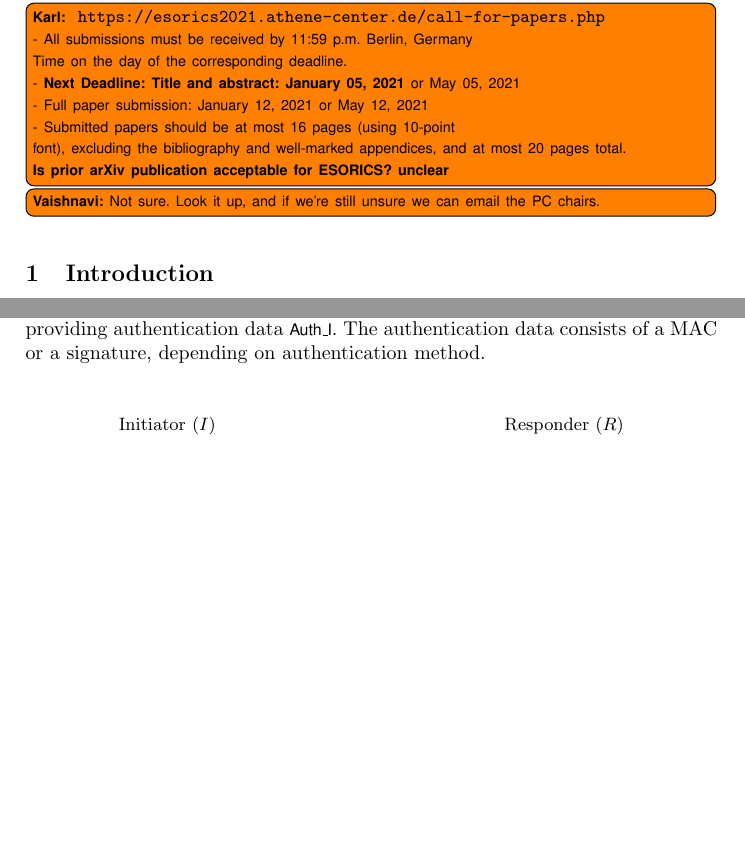
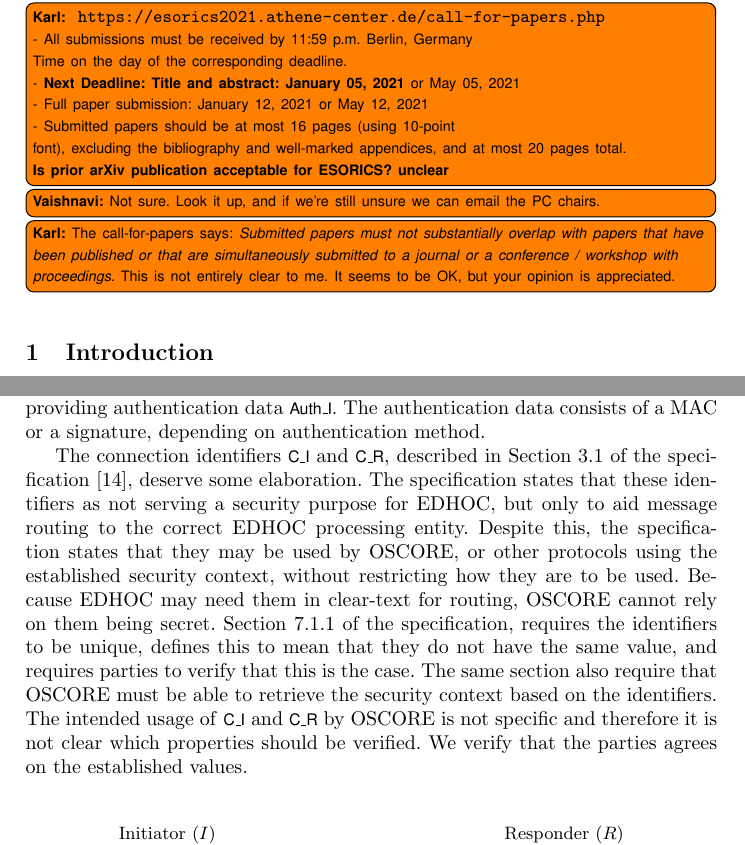
Before and after one commit to hoheinzollern/EDHOC-Verification, a LaTeX paper (models/edhoc/draftedhoc-20200301/report/main.tex, which reads models/edhoc/draftedhoc-20200301/report/edhocProtocol.tex): two parts of pages 1 and 3 of 18, joined at a grey line, cut so that both start at the same text, the shorter picture padded with empty space. Compiled offline with pdfLaTeX.

Commit message:
[fix] comments from all SSR reviewers handeled

```diff
--- a/models/edhoc/draftedhoc-20200301/report/edhocProtocol.tex
+++ b/models/edhoc/draftedhoc-20200301/report/edhocProtocol.tex
@@ -37,6 +37,35 @@ to $R$ by providing authentication data \mAuthi{}.
 The authentication data consists of a MAC or a signature, depending on
 authentication method.
 %
+
+% KARL: Elaborating on this was requested by SSR reviewer #1
+The connection identifiers \mCi{} and \mCr{}, described in Section 3.1 of the
+\mSpec{}~\cite{selander-ace-cose-ecdhe-08}, deserve some elaboration.
+%
+The \mSpec{} states that these identifiers as not serving a security purpose for
+\mEdhoc{}, but only to aid message routing to the correct \mEdhoc{} processing
+entity.
+%
+Despite this, the \mSpec{} states that they may be used by \mOscore{}, or other
+protocols using the established security context, without restricting how they
+are to be used.
+%
+Because \mEdhoc{} may need them in clear-text for routing, \mOscore{} cannot
+rely on them being secret.
+%
+Section 7.1.1 of the \mSpec{}, requires the identifiers to be unique,
+defines this to mean that they do not have the same value, and requires parties
+to verify that this is the case.
+%
+The same section also require that \mOscore{} must be able to retrieve the
+security context based on the identifiers.
+%
+The intended usage of \mCi{} and \mCr{} by \mOscore{} is not specific and
+therefore it is not clear which properties should be verified.
+%
+We verify that the parties agrees on the established values.
+%
+
 %We do not include \mCi, \mCr, and \mAD{} in our modelling here.
 %As will be described below,
 %When authentication is based on
--- a/models/edhoc/draftedhoc-20200301/report/main.tex
+++ b/models/edhoc/draftedhoc-20200301/report/main.tex
@@ -100,6 +100,11 @@ Key establishment protocols \and Tamarin}
 \textbf{Is prior arXiv publication acceptable for ESORICS? unclear}
 }
 \vnote{Not sure. Look it up, and if we're still unsure we can email the PC chairs.}
+\knote{The call-for-papers says: \emph{Submitted papers must not substantially
+        overlap with papers that have been published or that are simultaneously
+    submitted to a journal or a conference / workshop with proceedings.}
+    This is not entirely clear to me. It seems to be OK, but your opinion is
+appreciated.}
 
 %-------------------------------------------------------------------------- sec
 %\vspace{-2.5em}
```
Also changed, not shown: models/edhoc/draftedhoc-20200301/report/edhocFormalization.tex (+5 -0 lines), models/edhoc/draftedhoc-20200301/report/edhocProtocol.tex (5 more changed lines).
